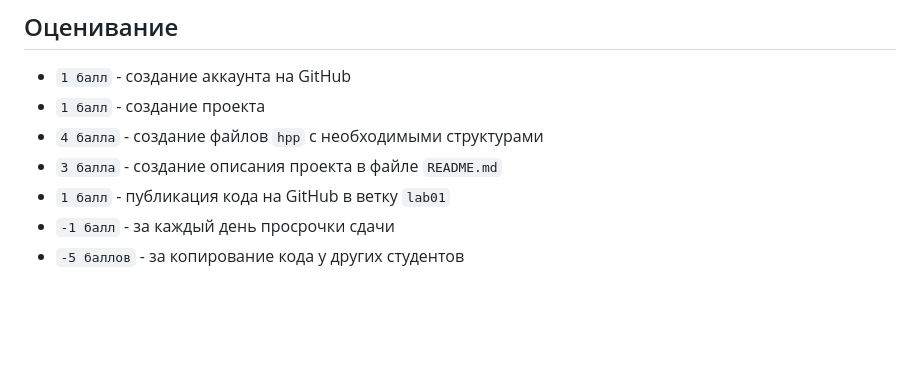
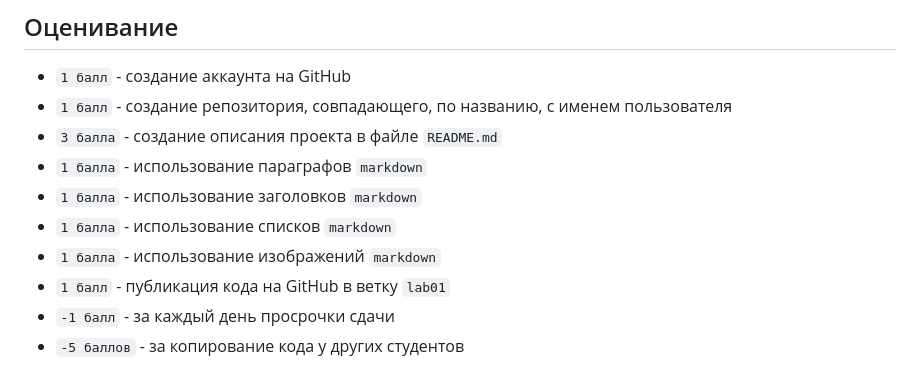
Before and after one commit to mcroitor/app_containerization_ru, a Markdown page: 02_definitions/lab01/readme.md, the part around the change. Drawn GitHub-style; blank space fills up the shorter version.

Commit message:
fix eval score

```diff
--- a/02_definitions/lab01/readme.md
+++ b/02_definitions/lab01/readme.md
@@ -86,9 +86,12 @@ git push
 ## Оценивание
 
 - `1 балл` - создание аккаунта на GitHub
-- `1 балл` - создание проекта
-- `4 балла` - создание файлов `hpp` с необходимыми структурами
+- `1 балл` - создание репозитория, совпадающего, по названию, с именем пользователя
 - `3 балла` - создание описания проекта в файле `README.md`
+- `1 балла` - использование параграфов `markdown`
+- `1 балла` - использование заголовков `markdown`
+- `1 балла` - использование списков `markdown`
+- `1 балла` - использование изображений `markdown`
 - `1 балл` - публикация кода на GitHub в ветку `lab01`
 - `-1 балл` - за каждый день просрочки сдачи
 - `-5 баллов` - за копирование кода у других студентов
```
